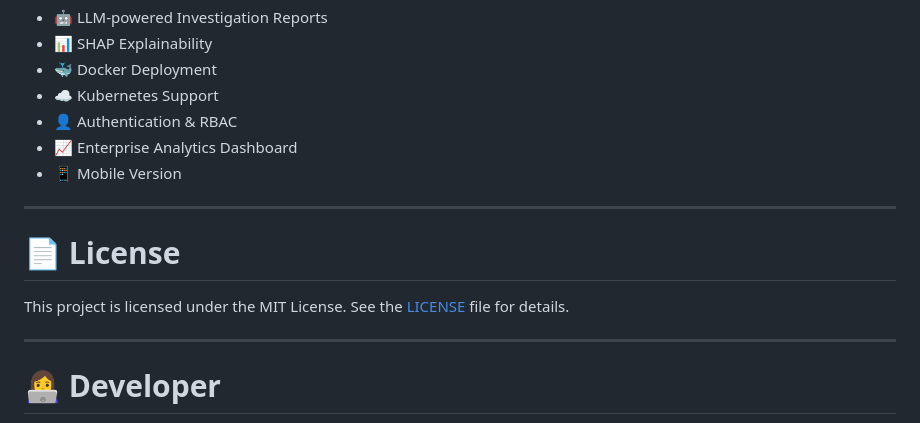
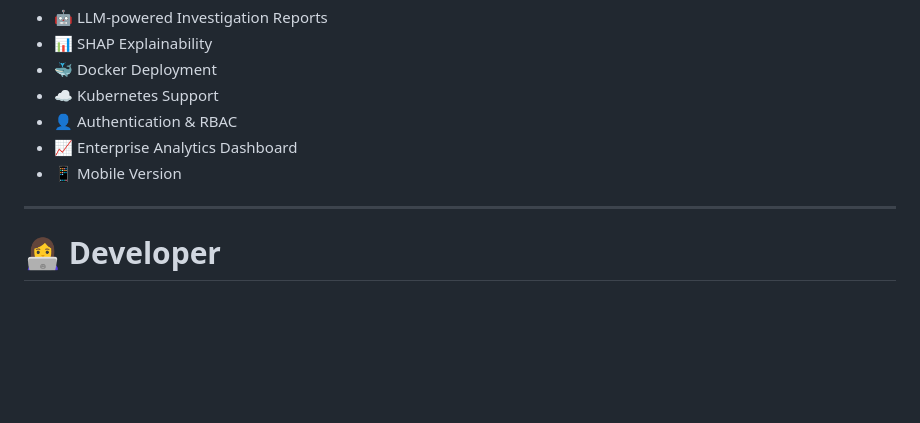
Before and after one commit to Aarya0706/fraud-detection-api, a Markdown page: README.md, the part around the change. GitHub-like rendering; blank space fills up the shorter version.

Commit message:
Remove MIT license mention until a LICENSE file is added

```diff
--- a/README.md
+++ b/README.md
@@ -501,12 +501,6 @@ frontend/index.html
 
 ---
 
-# 📄 License
-
-This project is licensed under the MIT License. See the [LICENSE](LICENSE) file for details.
-
----
-
 # 👩‍💻 Developer
 
 <p align="center">
```
